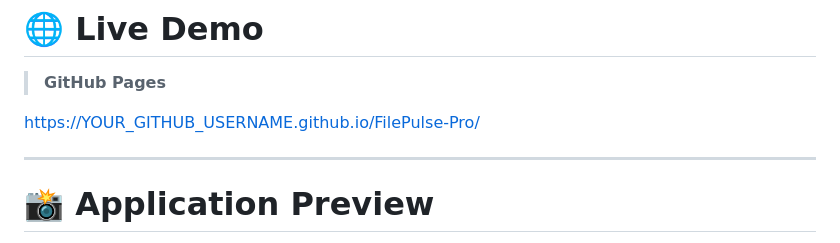
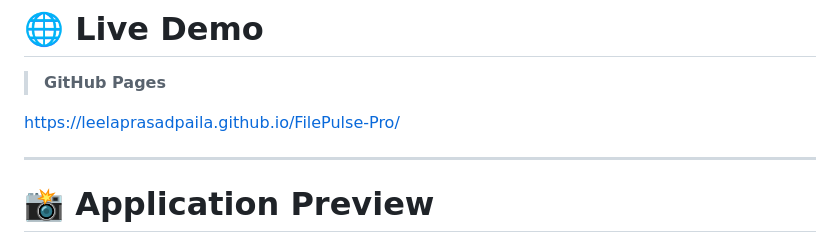
Before and after one commit to LeelaprasadPaila/FilePulse-Pro, a Markdown page: README.md, the part around the change. GitHub-like rendering.

Commit message:
Update live demo link in README

```diff
--- a/README.md
+++ b/README.md
@@ -32,7 +32,7 @@ A powerful browser-based File Management and PDF Utility application built entir
 
 > **GitHub Pages**
 
-https://YOUR_GITHUB_USERNAME.github.io/FilePulse-Pro/
+https://leelaprasadpaila.github.io/FilePulse-Pro/
 
 ---
 
```
